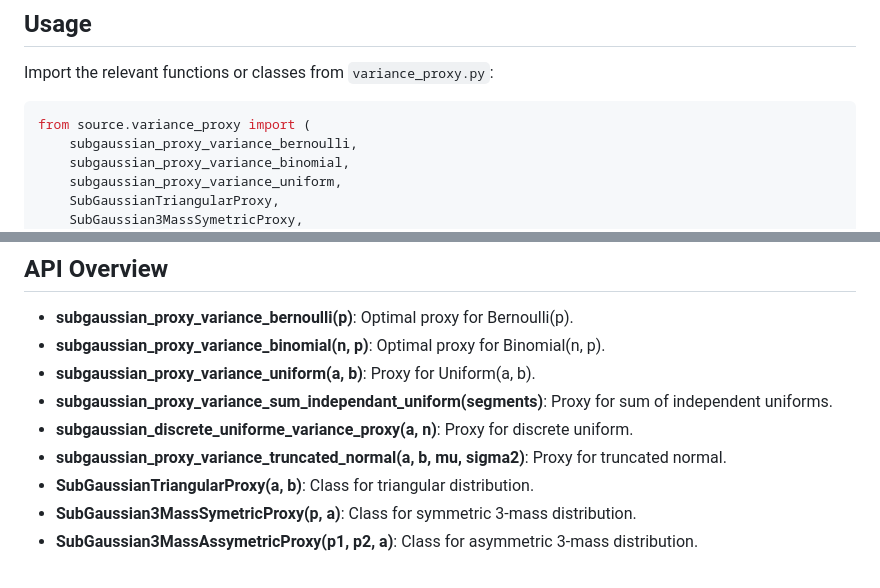
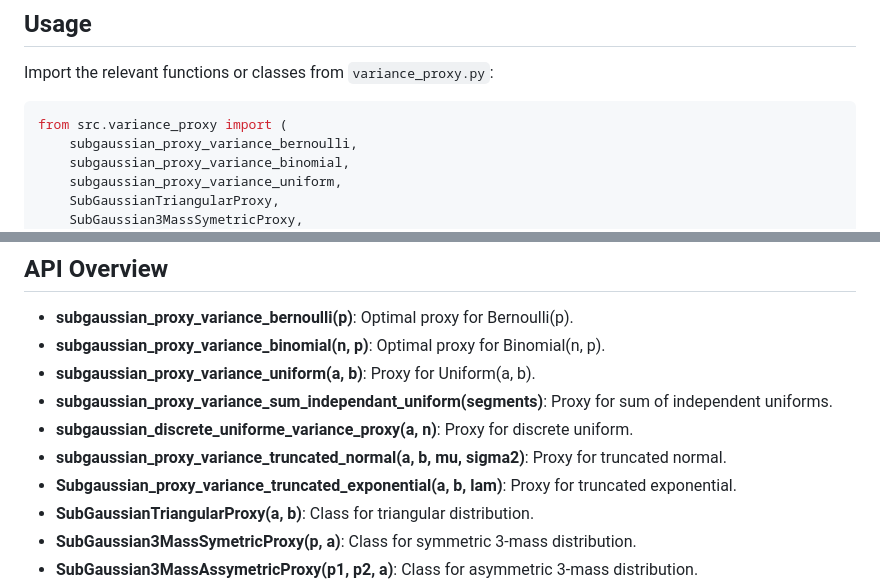
Before and after one commit to jarbel/sub-Gaussian-implementation, a Markdown page: README.md, 2 parts joined by grey strips. Drawn GitHub-style.

Commit message:
update README for PR

````diff
--- a/README.md
+++ b/README.md
@@ -28,7 +28,7 @@ pip install -r requirements.txt
 Import the relevant functions or classes from `variance_proxy.py`:
 
 ```python
-from source.variance_proxy import (
+from src.variance_proxy import (
     subgaussian_proxy_variance_bernoulli,
     subgaussian_proxy_variance_binomial,
     subgaussian_proxy_variance_uniform,
@@ -62,6 +62,7 @@ print(f"Optimal proxy variance: {sigma_opt_squared}")
 - **subgaussian_proxy_variance_sum_independant_uniform(segments)**: Proxy for sum of independent uniforms.
 - **subgaussian_discrete_uniforme_variance_proxy(a, n)**: Proxy for discrete uniform.
 - **subgaussian_proxy_variance_truncated_normal(a, b, mu, sigma2)**: Proxy for truncated normal.
+- **Subgaussian_proxy_variance_truncated_exponential(a, b, lam)**: Proxy for truncated exponential.
 - **SubGaussianTriangularProxy(a, b)**: Class for triangular distribution.
 - **SubGaussian3MassSymetricProxy(p, a)**: Class for symmetric 3-mass distribution.
 - **SubGaussian3MassAssymetricProxy(p1, p2, a)**: Class for asymmetric 3-mass distribution.
````
